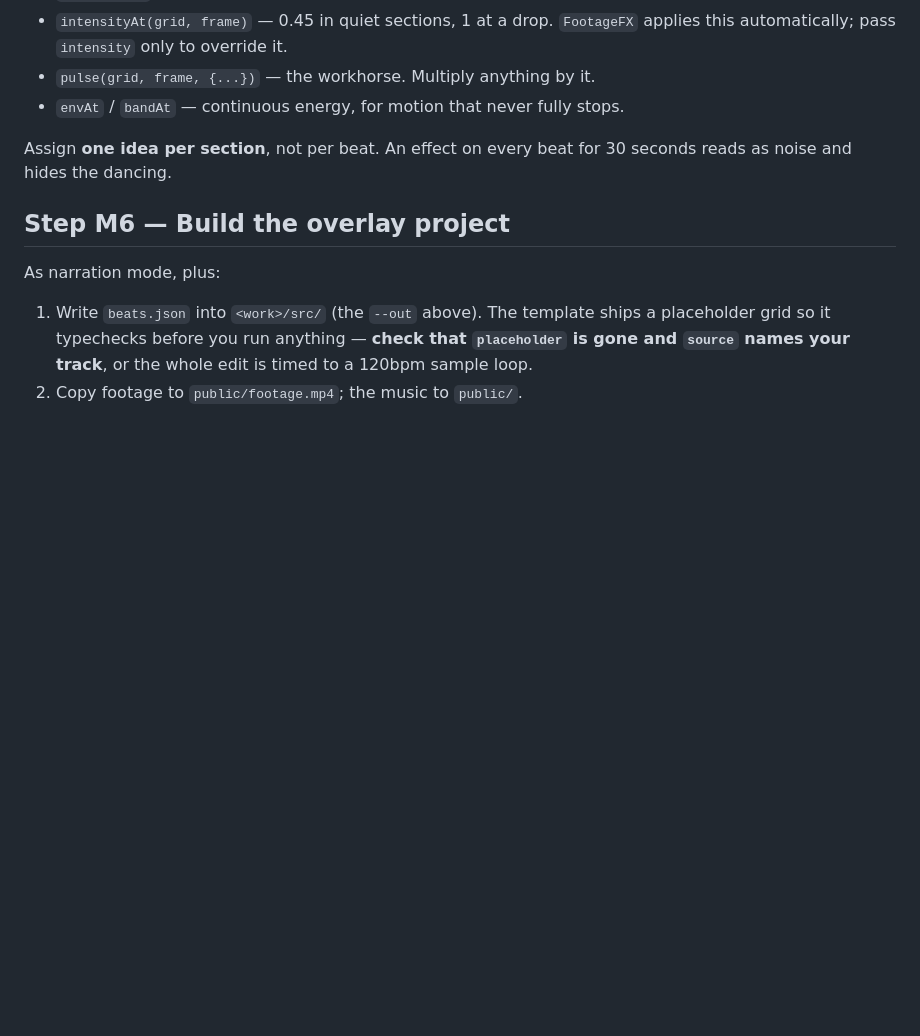
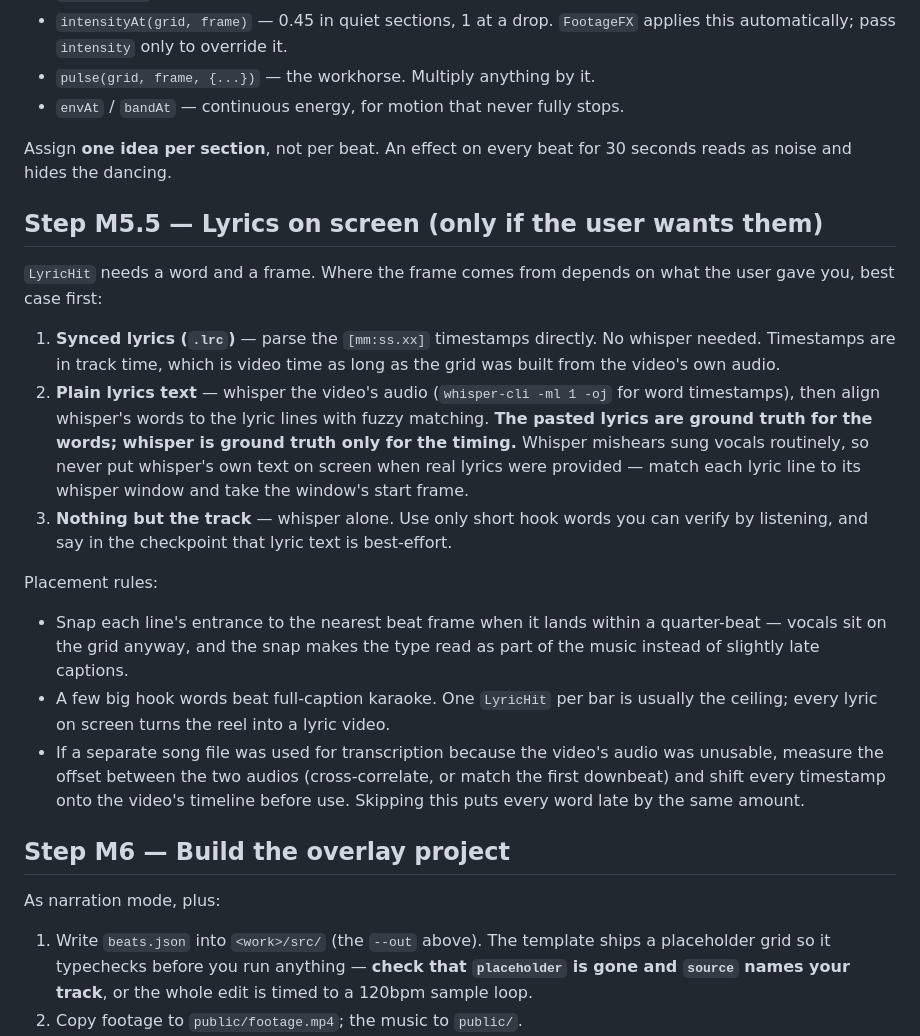
Before and after one commit to loveforthegame/video-edit, a Markdown page: skills/video-edit/DANCE.md, the part around the change. Drawn GitHub-style; blank space fills up the shorter version.

Commit message:
DANCE.md: lyric alignment step — lrc direct, else lyrics text + whisper timing
Pasted lyrics are ground truth for the words, whisper only for the timing;
snap entrances to the nearest beat within a quarter-beat.

Co-Authored-By: Claude Opus 5 <noreply@anthropic.com>
Claude-Session: https://claude.ai/code/session_01XTFNUQYwrhBLtaWgTi7Yd5

```diff
--- a/skills/video-edit/DANCE.md
+++ b/skills/video-edit/DANCE.md
@@ -93,6 +93,36 @@ the helpers in `template/src/beats.ts` do the arithmetic:
 Assign **one idea per section**, not per beat. An effect on every beat for 30
 seconds reads as noise and hides the dancing.
 
+## Step M5.5 — Lyrics on screen (only if the user wants them)
+
+`LyricHit` needs a word and a frame. Where the frame comes from depends on what
+the user gave you, best case first:
+
+1. **Synced lyrics (`.lrc`)** — parse the `[mm:ss.xx]` timestamps directly.
+   No whisper needed. Timestamps are in track time, which is video time as long
+   as the grid was built from the video's own audio.
+2. **Plain lyrics text** — whisper the video's audio (`whisper-cli -ml 1 -oj`
+   for word timestamps), then align whisper's words to the lyric lines with
+   fuzzy matching. **The pasted lyrics are ground truth for the words; whisper
+   is ground truth only for the timing.** Whisper mishears sung vocals
+   routinely, so never put whisper's own text on screen when real lyrics were
+   provided — match each lyric line to its whisper window and take the window's
+   start frame.
+3. **Nothing but the track** — whisper alone. Use only short hook words you can
+   verify by listening, and say in the checkpoint that lyric text is
+   best-effort.
+
+Placement rules:
+- Snap each line's entrance to the nearest beat frame when it lands within a
+  quarter-beat — vocals sit on the grid anyway, and the snap makes the type
+  read as part of the music instead of slightly late captions.
+- A few big hook words beat full-caption karaoke. One `LyricHit` per bar is
+  usually the ceiling; every lyric on screen turns the reel into a lyric video.
+- If a separate song file was used for transcription because the video's audio
+  was unusable, measure the offset between the two audios (cross-correlate, or
+  match the first downbeat) and shift every timestamp onto the video's
+  timeline before use. Skipping this puts every word late by the same amount.
+
 ## Step M6 — Build the overlay project
 
 As narration mode, plus:
```
